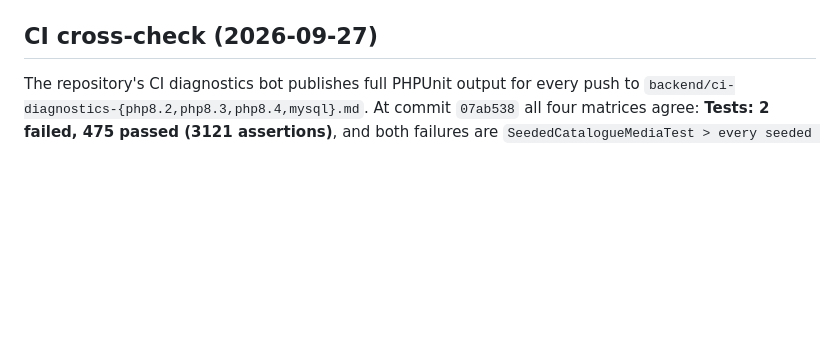
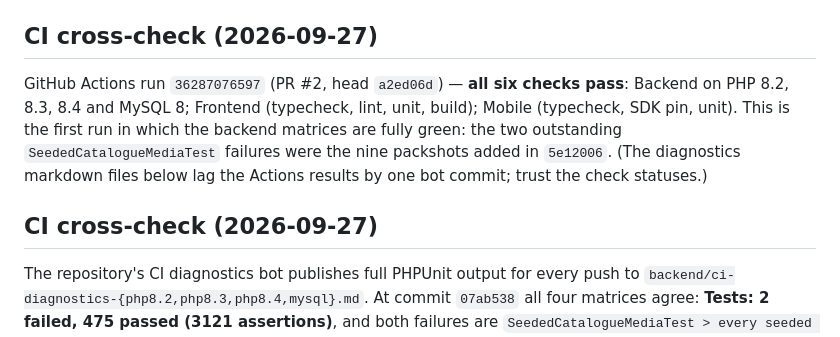
Before and after one commit to yamkelajojo/checkstar, a Markdown page: GATES.md, the part around the change. GitHub-like rendering; blank space fills up the shorter version.

Commit message:
Record the all-green CI run (36287076597) in GATES.md
Co-authored-by: arena-agent <297053741+arena-agent@users.noreply.github.com>

```diff
--- a/GATES.md
+++ b/GATES.md
@@ -93,6 +93,14 @@ Scope: resolve the approved manager QA issues without breaking Store Context, gu
 
 ## CI cross-check (2026-09-27)
 
+GitHub Actions run `36287076597` (PR #2, head `a2ed06d`) — **all six checks pass**:
+Backend on PHP 8.2, 8.3, 8.4 and MySQL 8; Frontend (typecheck, lint, unit, build);
+Mobile (typecheck, SDK pin, unit). This is the first run in which the backend matrices
+are fully green: the two outstanding `SeededCatalogueMediaTest` failures were the nine
+packshots added in `5e12006`. (The diagnostics markdown files below lag the Actions
+results by one bot commit; trust the check statuses.)
+## CI cross-check (2026-09-27)
+
 The repository's CI diagnostics bot publishes full PHPUnit output for every push to
 `backend/ci-diagnostics-{php8.2,php8.3,php8.4,mysql}.md`. At commit `07ab538` all four
 matrices agree: **Tests: 2 failed, 475 passed (3121 assertions)**, and both failures are
```
